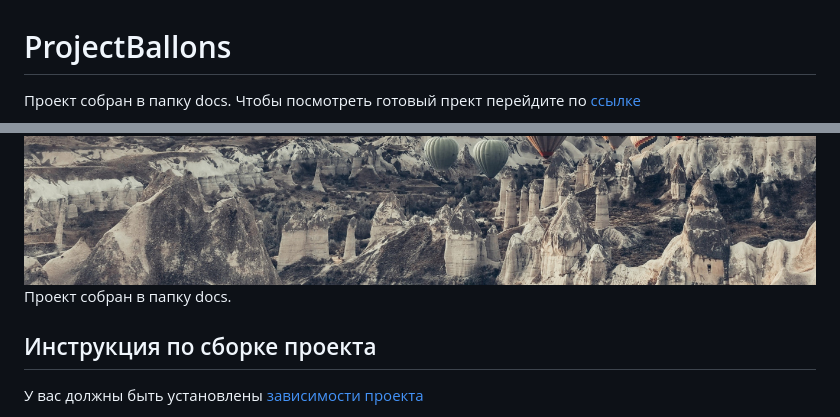
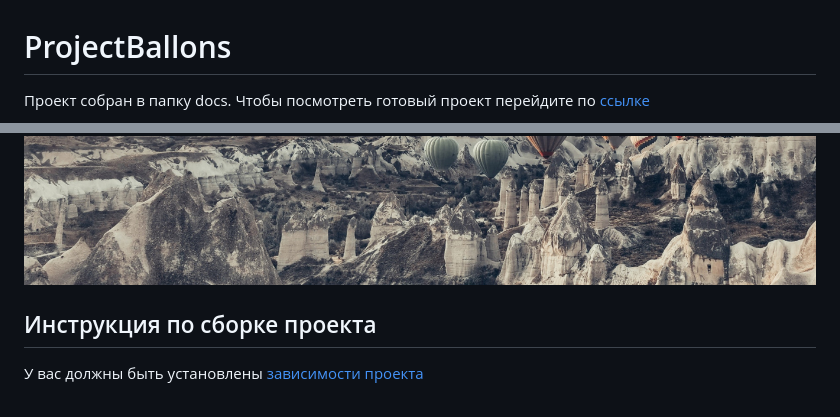
Before and after one commit to artemkis/ProjectBallons, a Markdown page: README.md, 2 parts joined by grey strips. Drawn GitHub-style.

```diff
--- a/README.md
+++ b/README.md
@@ -1,10 +1,6 @@
 # ProjectBallons
-Проект собран в папку docs. Чтобы посмотреть готовый прект перейдите по [ссылке](https://artemkis.github.io/ProjectBallons/)
-
+Проект собран в папку docs. Чтобы посмотреть готовый проект перейдите по [ссылке](https://artemkis.github.io/ProjectBallons/)
 ![Logotype](./docs/img/header-background.jpg)
-Проект собран в папку docs.
-
-
 ## Инструкция по сборке проекта
 У вас должны быть установлены [зависимости проекта](https://github.com/OkulusDev/Oxygen#зависимости)
 
```
